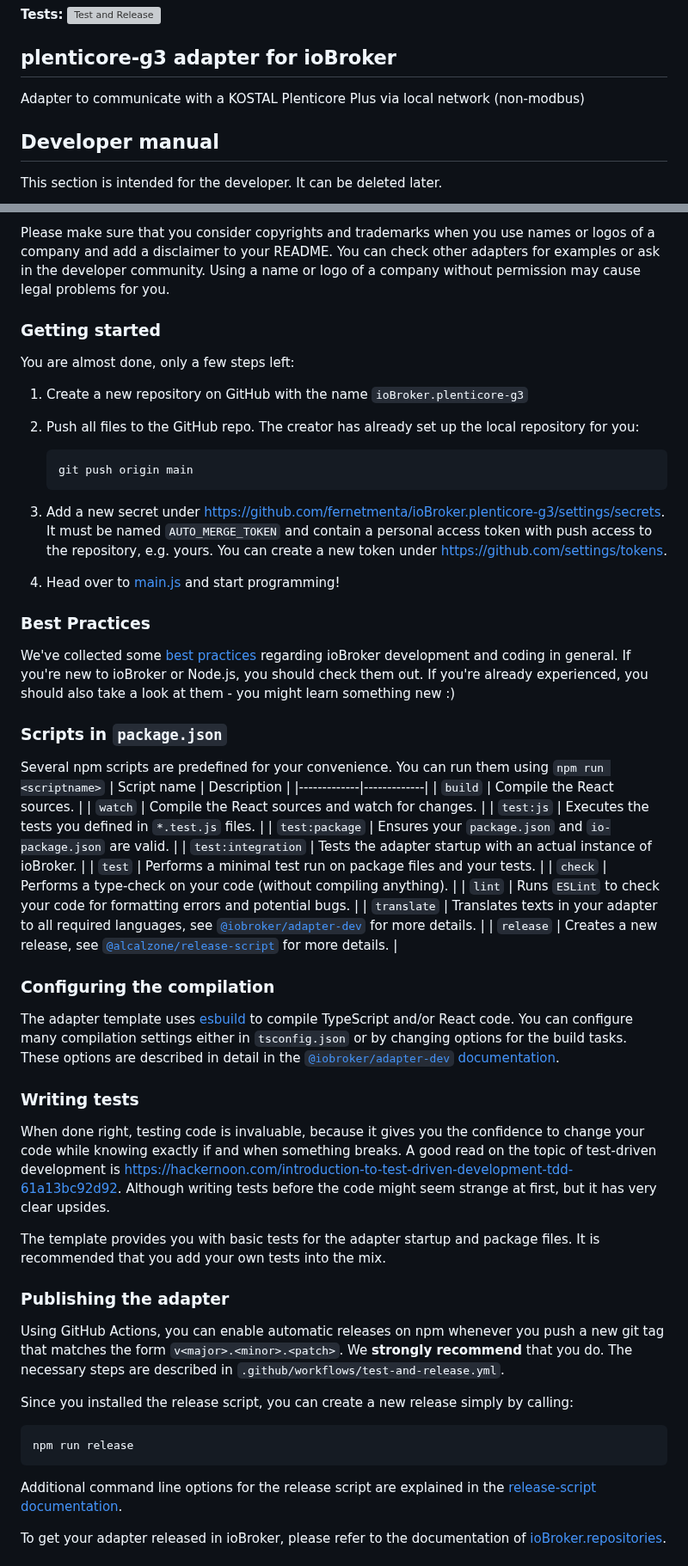
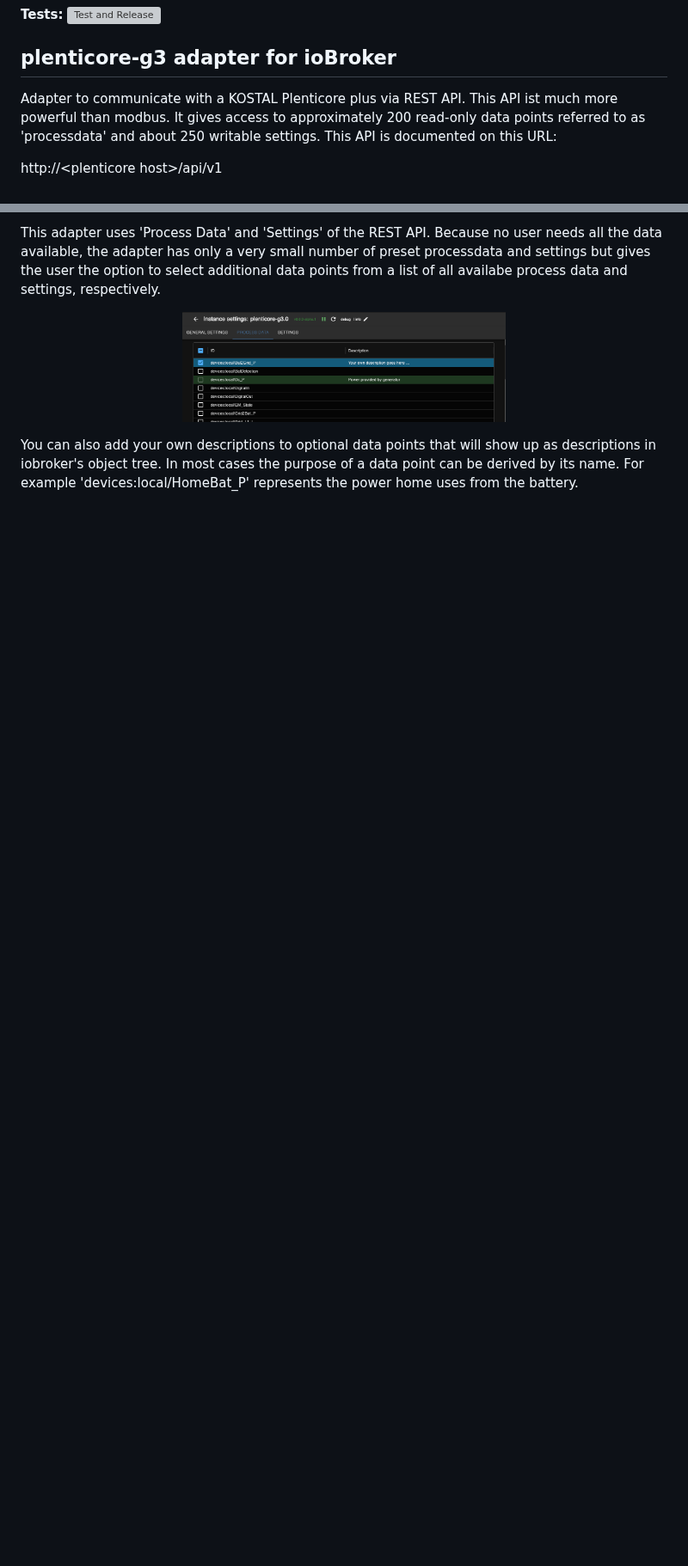
Before and after one commit to FernetMenta/ioBroker.plenticore-g3, a Markdown page: README.md, 2 parts joined by grey strips. Shown at 86% size. Drawn GitHub-style; pictures changed too: images/processdata.png (added); blank space fills up the shorter version; grey boxes are pictures that could not be loaded.

````diff
--- a/README.md
+++ b/README.md
@@ -12,8 +15,7 @@
 
 ## plenticore-g3 adapter for ioBroker
 
-Adapter to communicate with a KOSTAL Plenticore Plus via local network (non-modbus)
+Adapter to communicate with a KOSTAL Plenticore plus via REST API. This API ist much more powerful than modbus. It gives access to approximately 200 read-only data points referred to as 'processdata' and about 250 writable settings. This API is documented on this URL:
 
-## Developer manual
-This section is intended for the developer. It can be deleted later.
+http://\<plenticore host>/api/v1
 
@@ -21,67 +26,9 @@ This section is intended for the developer. It can be deleted later.
 
-Please make sure that you consider copyrights and trademarks when you use names or logos of a company and add a disclaimer to your README.
-You can check other adapters for examples or ask in the developer community. Using a name or logo of a company without permission may cause legal problems for you.
+This adapter uses 'Process Data' and 'Settings' of the REST API. Because no user needs all the data available, the adapter has only a very small number of preset processdata and settings but gives the user the option to select additional data points from a list of all availabe process data and settings, respectively.
 
-### Getting started
+<p align="center">
+    <img src="images/processdata.png" width="50%">
+</p>
 
-You are almost done, only a few steps left:
-1. Create a new repository on GitHub with the name `ioBroker.plenticore-g3`
+You can also add your own descriptions to optional data points that will show up as descriptions in iobroker's object tree. In most cases the purpose of a data point can be derived by its name. For example 'devices:local/HomeBat_P' represents the power home uses from the battery.
 
-1. Push all files to the GitHub repo. The creator has already set up the local repository for you:
-    ```bash
-    git push origin main
-    ```
-1. Add a new secret under https://github.com/fernetmenta/ioBroker.plenticore-g3/settings/secrets. It must be named `AUTO_MERGE_TOKEN` and contain a personal access token with push access to the repository, e.g. yours. You can create a new token under https://github.com/settings/tokens.
-
-1. Head over to [main.js](main.js) and start programming!
-
-### Best Practices
-We've collected some [best practices](https://github.com/ioBroker/ioBroker.repositories#development-and-coding-best-practices) regarding ioBroker development and coding in general. If you're new to ioBroker or Node.js, you should
-check them out. If you're already experienced, you should also take a look at them - you might learn something new :)
-
-### Scripts in `package.json`
-Several npm scripts are predefined for your convenience. You can run them using `npm run <scriptname>`
-| Script name | Description |
-|-------------|-------------|
-| `build` | Compile the React sources. |
-| `watch` | Compile the React sources and watch for changes. |
-| `test:js` | Executes the tests you defined in `*.test.js` files. |
-| `test:package` | Ensures your `package.json` and `io-package.json` are valid. |
-| `test:integration` | Tests the adapter startup with an actual instance of ioBroker. |
-| `test` | Performs a minimal test run on package files and your tests. |
-| `check` | Performs a type-check on your code (without compiling anything). |
-| `lint` | Runs `ESLint` to check your code for formatting errors and potential bugs. |
-| `translate` | Translates texts in your adapter to all required languages, see [`@iobroker/adapter-dev`](https://github.com/ioBroker/adapter-dev#manage-translations) for more details. |
-| `release` | Creates a new release, see [`@alcalzone/release-script`](https://github.com/AlCalzone/release-script#usage) for more details. |
-
-### Configuring the compilation
-The adapter template uses [esbuild](https://esbuild.github.io/) to compile TypeScript and/or React code. You can configure many compilation settings
-either in `tsconfig.json` or by changing options for the build tasks. These options are described in detail in the
-[`@iobroker/adapter-dev` documentation](https://github.com/ioBroker/adapter-dev#compile-adapter-files).
-
-### Writing tests
-When done right, testing code is invaluable, because it gives you the
-confidence to change your code while knowing exactly if and when
-something breaks. A good read on the topic of test-driven development
-is https://hackernoon.com/introduction-to-test-driven-development-tdd-61a13bc92d92.
-Although writing tests before the code might seem strange at first, but it has very
-clear upsides.
-
-The template provides you with basic tests for the adapter startup and package files.
-It is recommended that you add your own tests into the mix.
-
-### Publishing the adapter
-Using GitHub Actions, you can enable automatic releases on npm whenever you push a new git tag that matches the form
-`v<major>.<minor>.<patch>`. We **strongly recommend** that you do. The necessary steps are described in `.github/workflows/test-and-release.yml`.
-
-Since you installed the release script, you can create a new
-release simply by calling:
-```bash
-npm run release
-```
-Additional command line options for the release script are explained in the
-[release-script documentation](https://github.com/AlCalzone/release-script#command-line).
-
-To get your adapter released in ioBroker, please refer to the documentation
-of [ioBroker.repositories](https://github.com/ioBroker/ioBroker.repositories#requirements-for-adapter-to-get-added-to-the-latest-repository).
-
````
Also changed, not shown: other parts of README.md (+10 -18 lines), CHANGELOG.md (+1 -5 lines), images/rest1.png (added), images/rest2.png (added), 6 other files.
